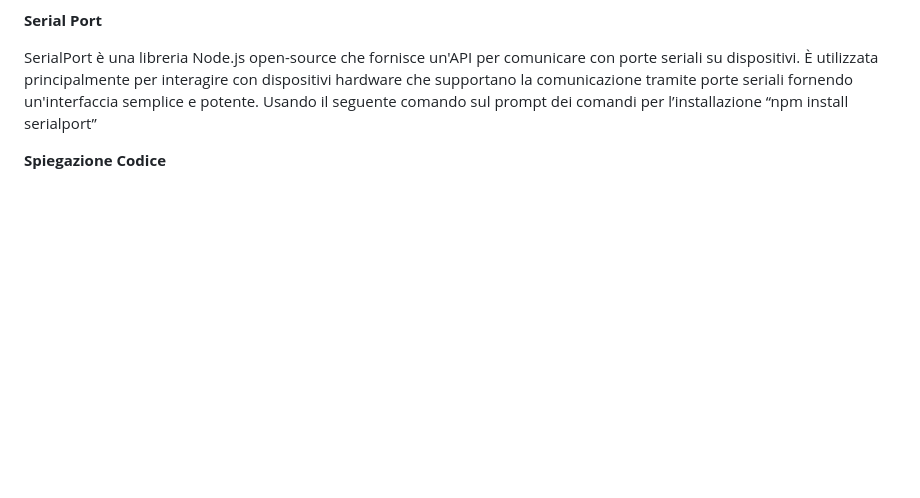
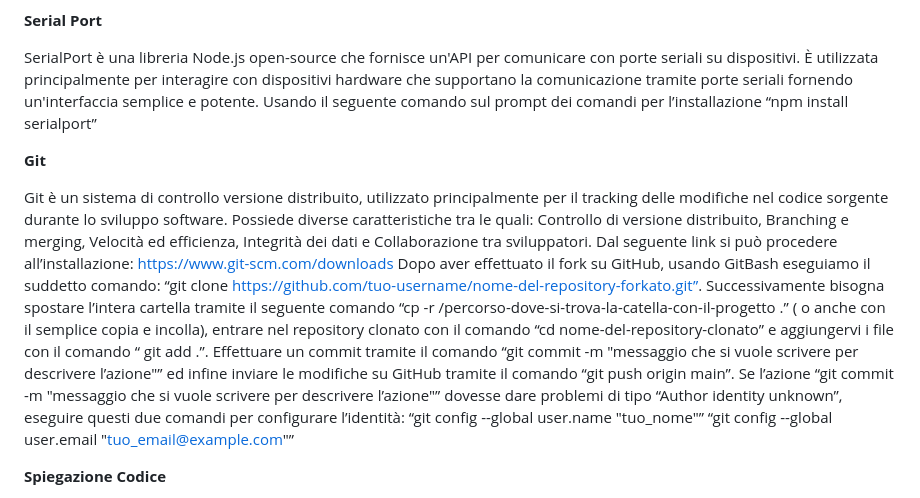
Before and after one commit to Rosa-br99/Test_Embedded_rosa_brancale, a Markdown page: README.md, the part around the change. Drawn GitHub-style; blank space fills up the shorter version.

Commit message:
Update README.md
Aggiunta dell'utilizzo di Git

```diff
--- a/README.md
+++ b/README.md
@@ -33,6 +33,15 @@ Usando il seguente comando sul prompt dei comandi per l’installazione “npm i
 SerialPort è una libreria Node.js open-source che fornisce un'API per comunicare con porte seriali su dispositivi. È utilizzata principalmente per interagire con dispositivi hardware che supportano la comunicazione tramite porte seriali fornendo un'interfaccia semplice e potente.
 Usando il seguente comando sul prompt dei comandi per l’installazione “npm install serialport”
 
+**Git**
+
+Git è un sistema di controllo versione distribuito, utilizzato principalmente per il tracking delle modifiche nel codice sorgente durante lo sviluppo software. Possiede diverse caratteristiche tra le quali: Controllo di versione distribuito, Branching e merging, Velocità ed efficienza, Integrità dei dati e Collaborazione tra sviluppatori.
+Dal seguente link si può procedere all’installazione: https://www.git-scm.com/downloads
+Dopo aver effettuato il fork su GitHub, usando GitBash eseguiamo il suddetto comando: “git clone https://github.com/tuo-username/nome-del-repository-forkato.git”.
+Successivamente bisogna spostare l’intera cartella tramite il seguente comando “cp -r /percorso-dove-si-trova-la-catella-con-il-progetto .” ( o anche con il semplice copia e incolla), entrare nel repository clonato con il comando “cd nome-del-repository-clonato” e aggiungervi i file con il comando “ git add .”. Effettuare un commit tramite il comando “git commit -m "messaggio che si vuole scrivere per descrivere l’azione"” ed infine inviare le modifiche su GitHub tramite il comando “git push origin main”.
+Se l’azione “git commit -m "messaggio che si vuole scrivere per descrivere l’azione"” dovesse dare problemi di tipo “Author identity unknown”, eseguire questi due comandi per configurare l’identità:
+“git config --global user.name "tuo_nome"”
+“git config --global user.email "tuo_email@example.com"”
 
 **Spiegazione Codice**
 
```
